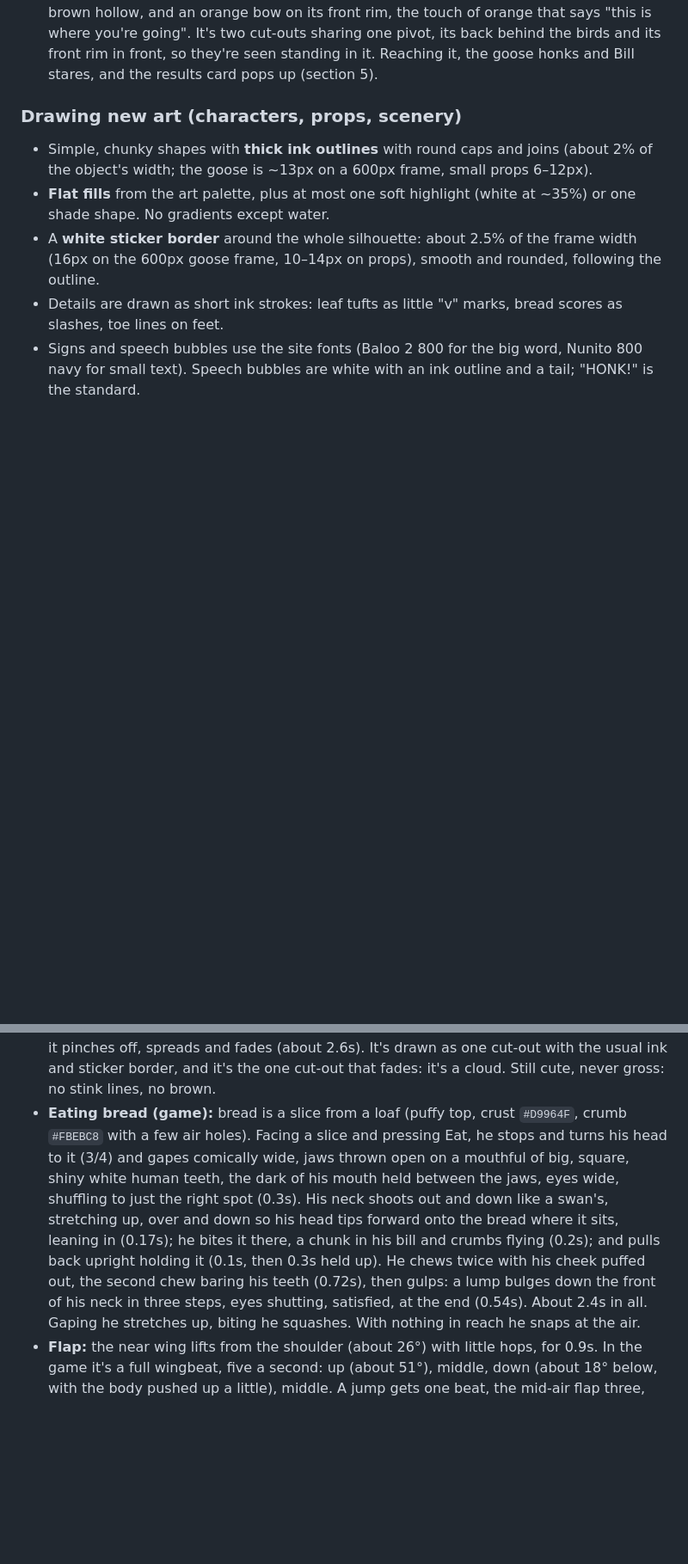
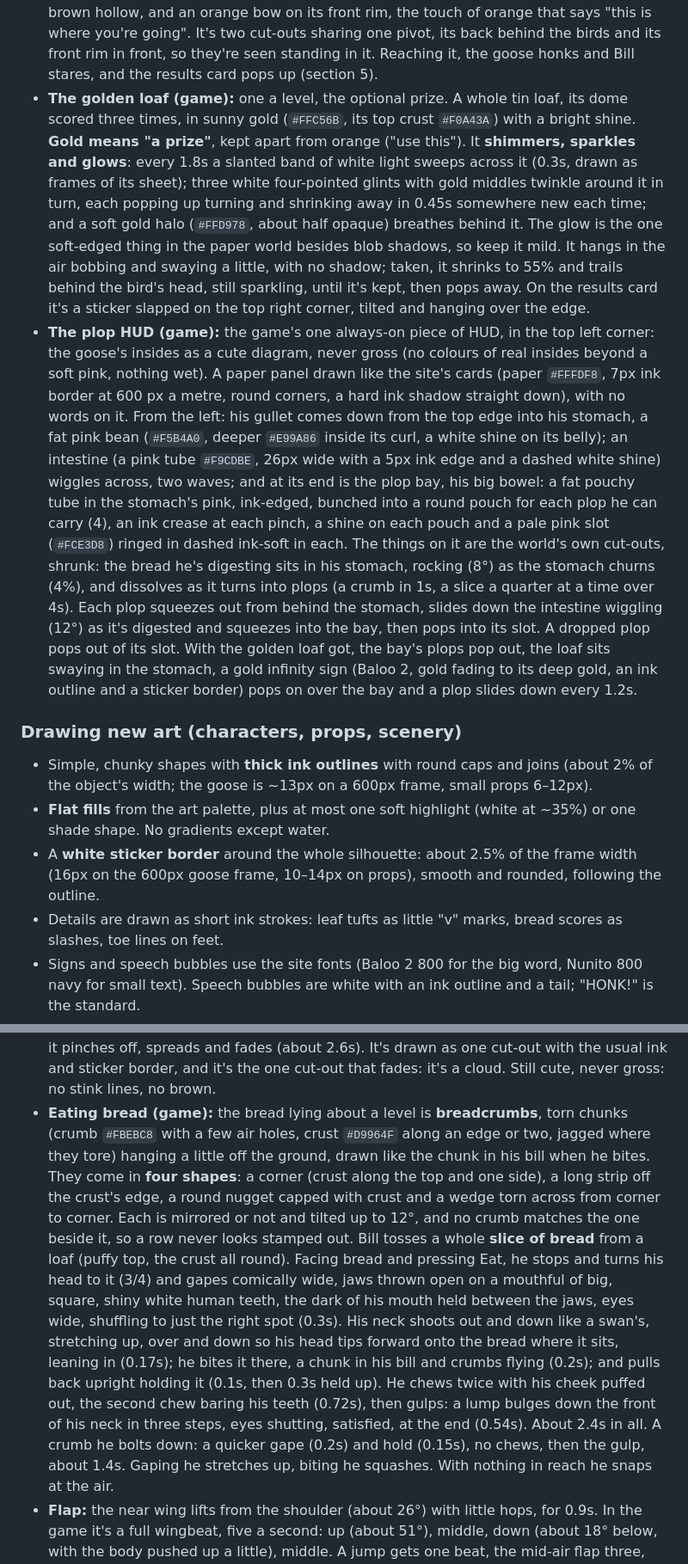
Before and after one commit to NickBourque/poopygoose-studio, a Markdown page: DESIGN.md, 2 parts joined by grey strips. Shown at 86% size. Drawn GitHub-style; blank space fills up the shorter version.

```diff
--- a/DESIGN.md
+++ b/DESIGN.md
@@ -219,6 +222,32 @@ Poopy Goose) are the template for the game's look.
   orange bow on its front rim, the touch of orange that says "this is where you're going". It's two
   cut-outs sharing one pivot, its back behind the birds and its front rim in front, so they're seen
   standing in it. Reaching it, the goose honks and Bill stares, and the results card pops up (section 5).
+- **The golden loaf (game):** one a level, the optional prize. A whole tin loaf, its dome scored three
+  times, in sunny gold (`#FFC56B`, its top crust `#F0A43A`) with a bright shine. **Gold means "a prize"**,
+  kept apart from orange ("use this"). It **shimmers, sparkles and glows**: every 1.8s a slanted band of
+  white light sweeps across it (0.3s, drawn as frames of its sheet); three white four-pointed glints with
+  gold middles twinkle around it in turn, each popping up turning and shrinking away in 0.45s somewhere new
+  each time; and a soft gold halo (`#FFD978`, about half opaque) breathes behind it. The glow is the one
+  soft-edged thing in the paper world besides blob shadows, so keep it mild. It hangs in the air bobbing
+  and swaying a little, with no shadow; taken, it shrinks to 55% and trails behind the bird's head,
+  still sparkling, until it's kept, then pops away. On the results card it's a sticker slapped on the top right
+  corner, tilted and hanging over the edge.
+- **The plop HUD (game):** the game's one always-on piece of HUD, in the top left corner: the goose's
+  insides as a cute diagram, never gross (no colours of real insides beyond a soft pink, nothing wet). A
+  paper panel drawn like the site's cards (paper `#FFFDF8`, 7px ink border at 600 px a metre, round
+  corners, a hard ink shadow straight down), with no words on it. From the left: his gullet comes down from
+  the top edge into his stomach, a fat pink bean (`#F5B4A0`, deeper `#E99A86` inside its curl, a white
+  shine on its belly); an intestine (a pink tube `#F9CDBE`, 26px wide with a 5px ink edge and a dashed
+  white shine) wiggles across, two waves; and at its end is the plop bay, his big bowel: a fat pouchy tube in the
+  stomach's pink, ink-edged, bunched into a round pouch for each plop he can carry (4), an ink crease at each
+  pinch, a shine on each pouch and a pale pink slot (`#FCE3D8`) ringed in dashed ink-soft in each. The things on it
+  are the world's own cut-outs, shrunk: the bread he's digesting sits in his stomach, rocking (8°) as the
+  stomach churns (4%), and dissolves as it turns into plops (a crumb in 1s, a slice a quarter at a time
+  over 4s). Each plop squeezes out from behind the stomach, slides down the intestine wiggling (12°) as it's
+  digested and squeezes into the bay, then pops into its slot. A dropped plop pops out of its slot. With
+  the golden loaf got, the bay's plops pop out, the loaf sits swaying in the stomach, a gold infinity sign
+  (Baloo 2, gold fading to its deep gold, an ink outline and a sticker border) pops on over the bay and a
+  plop slides down every 1.2s.
 
 ### Drawing new art (characters, props, scenery)
 
@@ -308,8 +337,14 @@ These rules are fixed. Changing them needs the creator's sign-off.
   cloud lying on its side, its cap rolling over on itself, rising and bending its stem up, before it pinches
   off, spreads and fades (about 2.6s). It's drawn as one cut-out with the usual ink and sticker border, and
   it's the one cut-out that fades: it's a cloud. Still cute, never gross: no stink lines, no brown.
-- **Eating bread (game):** bread is a slice from a loaf (puffy top, crust `#D9964F`, crumb `#FBEBC8` with
-  a few air holes). Facing a slice and pressing Eat, he stops and turns his head to it (3/4) and gapes
+- **Eating bread (game):** the bread lying about a level is **breadcrumbs**, torn chunks (crumb `#FBEBC8`
+  with a few air holes, crust `#D9964F` along an edge or two, jagged where they tore) hanging a little off
+  the ground, drawn like the chunk in his bill when he bites. They come in **four shapes**: a corner (crust
+  along the top and one side), a long strip off the crust's edge, a round nugget capped with crust and a
+  wedge torn across from corner to corner. Each is mirrored or not and tilted up to 12°, and no crumb
+  matches the one beside it, so a row never looks stamped out. Bill tosses a whole **slice of bread** from a
+  loaf (puffy top, the crust all round). Facing bread and pressing Eat, he stops and turns his head to it
+  (3/4) and gapes
   comically wide, jaws thrown open on a mouthful of big, square, shiny white human teeth, the dark of
   his mouth held between the jaws, eyes wide, shuffling to just the right spot
   (0.3s). His neck shoots out and down like a swan's, stretching up, over and down so his head tips
@@ -317,6 +352,7 @@ These rules are fixed. Changing them needs the creator's sign-off.
   crumbs flying (0.2s); and pulls back upright holding it (0.1s, then 0.3s held up). He chews twice with
   his cheek puffed out, the second chew baring his teeth (0.72s), then gulps: a lump bulges down the
   front of his neck in three steps, eyes shutting, satisfied, at the end (0.54s). About 2.4s in all.
+  A crumb he bolts down: a quicker gape (0.2s) and hold (0.15s), no chews, then the gulp, about 1.4s.
   Gaping he stretches up, biting he squashes. With nothing in reach he snaps at the air.
 - **Flap:** the near wing lifts from the shoulder (about 26°) with little hops, for 0.9s. In the game
   it's a full wingbeat, five a second: up (about 51°), middle, down (about 18° below, with the body
```
Also changed, not shown: other parts of DESIGN.md (+5 -2 lines), README.md (+29 -0 lines).
